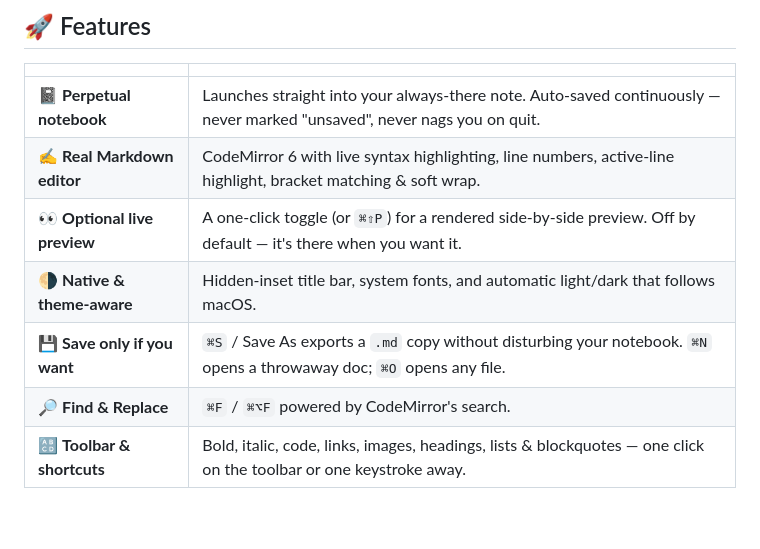
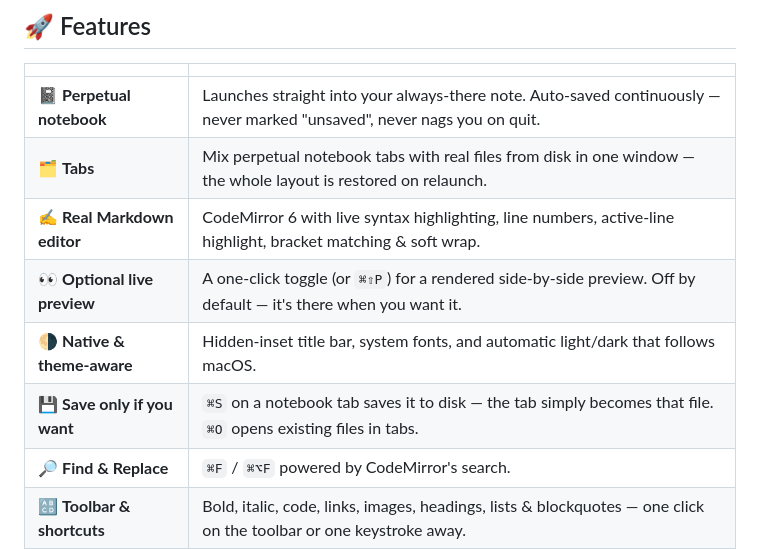
Before and after one commit to ricardoalcocer/alconotes, a Markdown page: README.md, the part around one of its changes. Rendered like a GitHub page; blank space fills up the shorter version.

```diff
--- a/README.md
+++ b/README.md
@@ -49,10 +49,11 @@ left off.
 | | |
 |---|---|
 | 📓 **Perpetual notebook** | Launches straight into your always-there note. Auto-saved continuously — never marked "unsaved", never nags you on quit. |
+| 🗂 **Tabs** | Mix perpetual notebook tabs with real files from disk in one window — the whole layout is restored on relaunch. |
 | ✍️ **Real Markdown editor** | CodeMirror 6 with live syntax highlighting, line numbers, active-line highlight, bracket matching & soft wrap. |
 | 👀 **Optional live preview** | A one-click toggle (or `⌘⇧P`) for a rendered side-by-side preview. Off by default — it's there when you want it. |
 | 🌗 **Native & theme-aware** | Hidden-inset title bar, system fonts, and automatic light/dark that follows macOS. |
-| 💾 **Save only if you want** | `⌘S` / Save As exports a `.md` copy without disturbing your notebook. `⌘N` opens a throwaway doc; `⌘O` opens any file. |
+| 💾 **Save only if you want** | `⌘S` on a notebook tab saves it to disk — the tab simply becomes that file. `⌘O` opens existing files in tabs. |
 | 🔎 **Find & Replace** | `⌘F` / `⌘⌥F` powered by CodeMirror's search. |
 | 🔠 **Toolbar & shortcuts** | Bold, italic, code, links, images, headings, lists & blockquotes — one click on the toolbar or one keystroke away. |
 | 📊 **Live status bar** | Line/column, selection length, word count & character count. |
```
Also changed, not shown: other parts of README.md (+11 -9 lines), docs/screenshot-dark.png, docs/screenshot-light.png, 5 other files.
